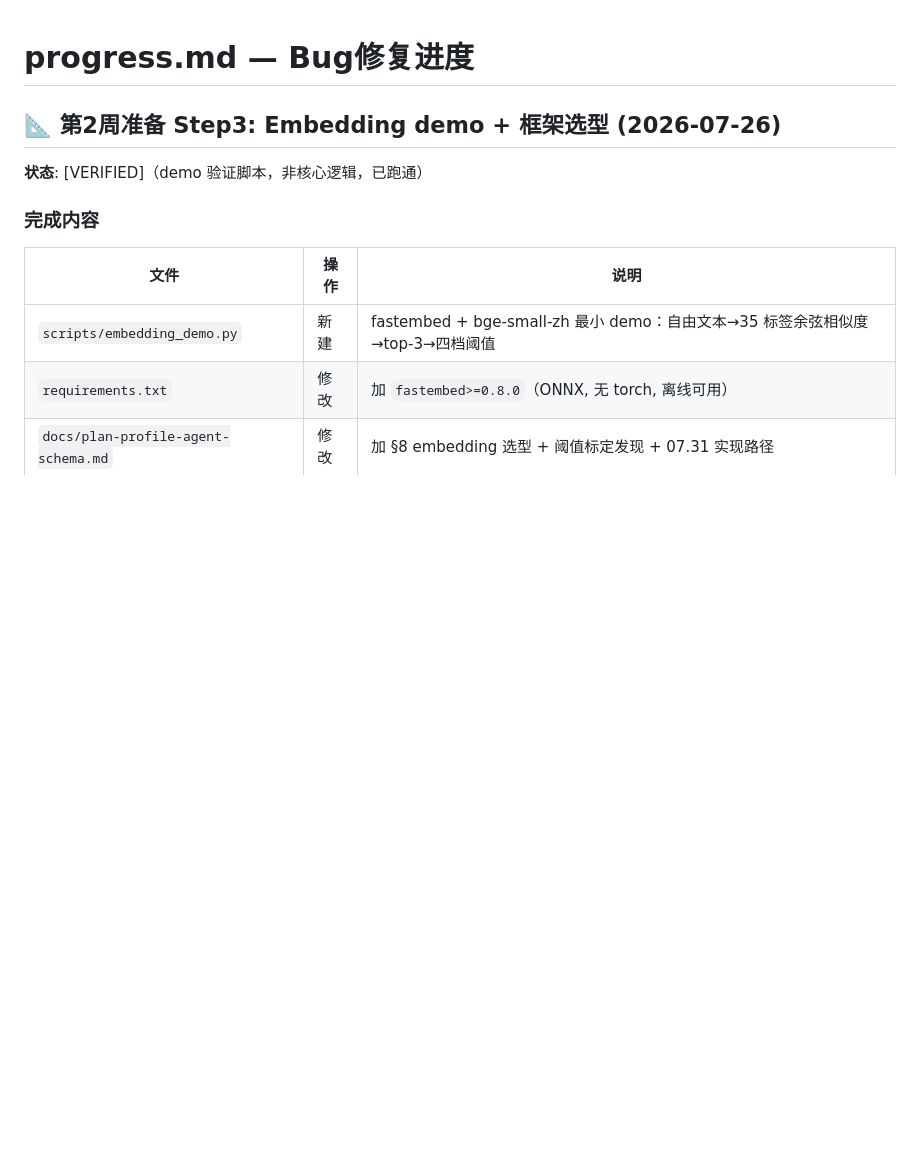
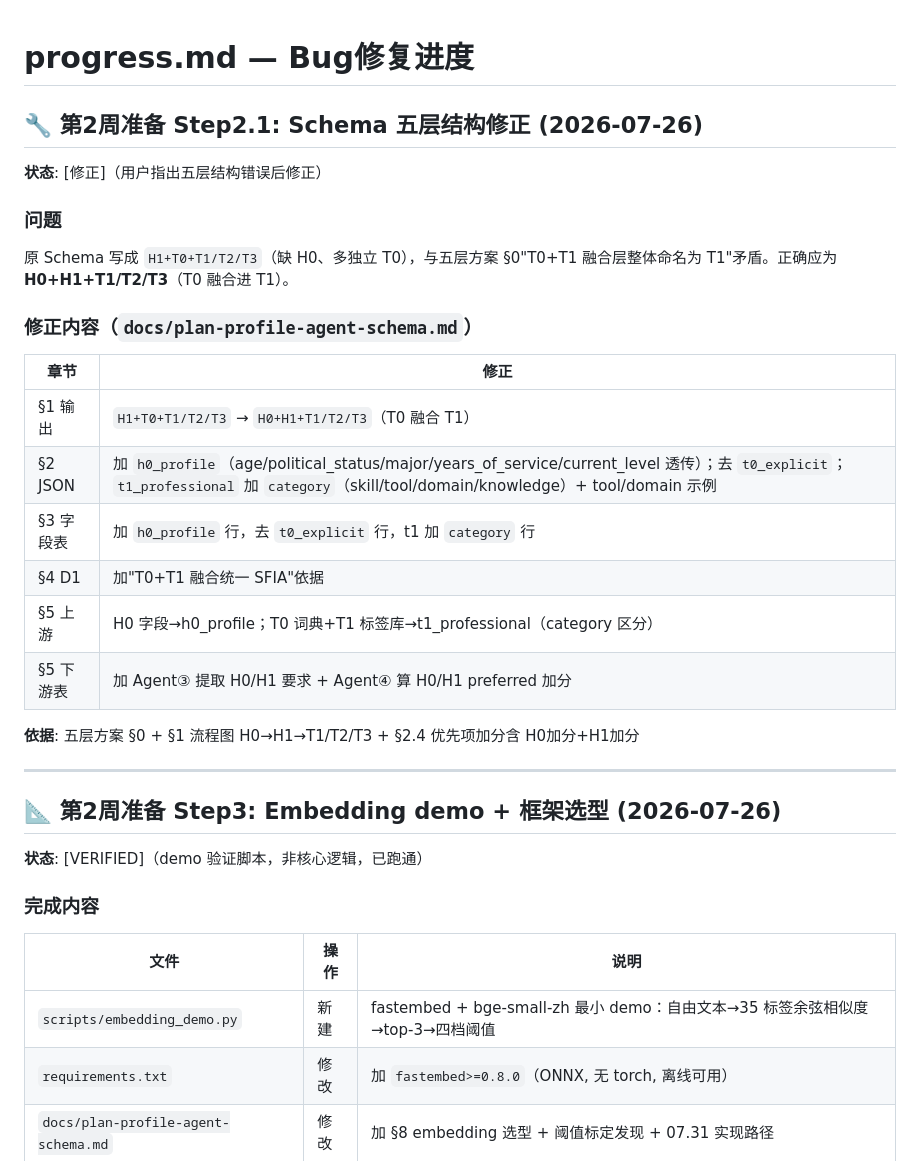
Before and after one commit to dreamrain314/talent-compass, a Markdown page: docs/change-log.md, the part around the change. GitHub-like rendering; blank space fills up the shorter version.

```diff
--- a/docs/change-log.md
+++ b/docs/change-log.md
@@ -1,4 +1,27 @@
 # progress.md — Bug修复进度
+
+## 🔧 第2周准备 Step2.1: Schema 五层结构修正 (2026-07-26)
+
+**状态**: [修正]（用户指出五层结构错误后修正）
+
+### 问题
+
+原 Schema 写成 `H1+T0+T1/T2/T3`（缺 H0、多独立 T0），与五层方案 §0"T0+T1 融合层整体命名为 T1"矛盾。正确应为 **H0+H1+T1/T2/T3**（T0 融合进 T1）。
+
+### 修正内容（`docs/plan-profile-agent-schema.md`）
+
+| 章节 | 修正 |
+|------|------|
+| §1 输出 | `H1+T0+T1/T2/T3` → `H0+H1+T1/T2/T3`（T0 融合 T1） |
+| §2 JSON | 加 `h0_profile`（age/political_status/major/years_of_service/current_level 透传）；去 `t0_explicit`；`t1_professional` 加 `category`（skill/tool/domain/knowledge）+ tool/domain 示例 |
+| §3 字段表 | 加 `h0_profile` 行，去 `t0_explicit` 行，t1 加 `category` 行 |
+| §4 D1 | 加"T0+T1 融合统一 SFIA"依据 |
+| §5 上游 | H0 字段→h0_profile；T0 词典+T1 标签库→t1_professional（category 区分） |
+| §5 下游表 | 加 Agent③ 提取 H0/H1 要求 + Agent④ 算 H0/H1 preferred 加分 |
+
+**依据**: 五层方案 §0 + §1 流程图 H0→H1→T1/T2/T3 + §2.4 优先项加分含 H0加分+H1加分
+
+---
 
 ## 📐 第2周准备 Step3: Embedding demo + 框架选型 (2026-07-26)
 
```
Also changed, not shown: docs/plan-profile-agent-schema.md (+40 -12 lines), progress.md (+16 -0 lines).
